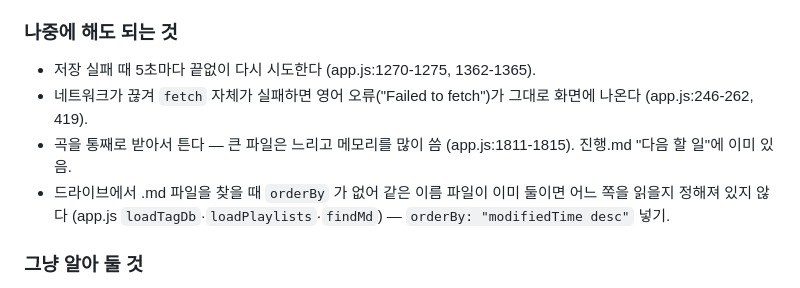
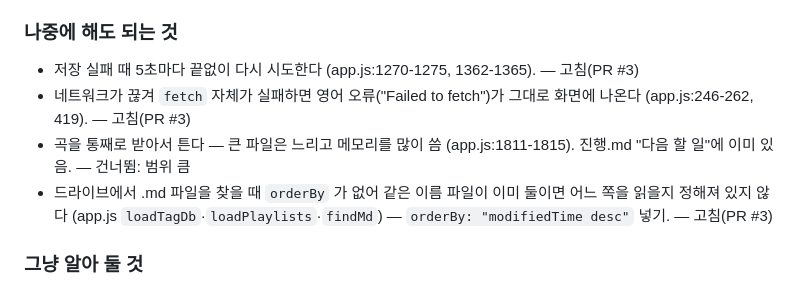
Before and after one commit to lsc2016/drive-music-player, a Markdown page: docs/점검보고서.md, the part around the change. Rendered like a GitHub page.

Commit message:
drive-music-player: 점검보고서에 나중에 할 것 처리 결과 표시
Co-Authored-By: Claude Opus 5.5 <noreply@anthropic.com>
Claude-Session: https://claude.ai/code/session_01CFgTdU2tdcfXgsJyhvBaVE

```diff
--- a/docs/점검보고서.md
+++ b/docs/점검보고서.md
@@ -4,10 +4,10 @@
 1. 로그아웃 직후 저장 타이머가 빈 목록을 드라이브에 새 파일로 올릴 수 있음 (app.js:211-223, 818-821, 1259-1276, 1353-1370) — 추정, 고친 태그·플레이리스트가 다른 기기에서 안 보이게 될 수 있음. — 확인 필요(PR #2 참고)
 2. 보관함 파일 읽기가 한 번 실패하면 `drive-music-library.md` 를 하나 더 만든다 (app.js:1330-1350, 1349, 1360) — 같은 이름 파일이 둘이 되고, 다음엔 어느 쪽을 읽을지 정해져 있지 않음(`pageSize 1`, 순서 없음). — 고침(PR #2)
 ### 나중에 해도 되는 것
-- 저장 실패 때 5초마다 끝없이 다시 시도한다 (app.js:1270-1275, 1362-1365).
-- 네트워크가 끊겨 `fetch` 자체가 실패하면 영어 오류("Failed to fetch")가 그대로 화면에 나온다 (app.js:246-262, 419).
-- 곡을 통째로 받아서 튼다 — 큰 파일은 느리고 메모리를 많이 씀 (app.js:1811-1815). 진행.md "다음 할 일"에 이미 있음.
-- 드라이브에서 .md 파일을 찾을 때 `orderBy` 가 없어 같은 이름 파일이 이미 둘이면 어느 쪽을 읽을지 정해져 있지 않다 (app.js `loadTagDb`·`loadPlaylists`·`findMd`) — `orderBy: "modifiedTime desc"` 넣기.
+- 저장 실패 때 5초마다 끝없이 다시 시도한다 (app.js:1270-1275, 1362-1365). — 고침(PR #3)
+- 네트워크가 끊겨 `fetch` 자체가 실패하면 영어 오류("Failed to fetch")가 그대로 화면에 나온다 (app.js:246-262, 419). — 고침(PR #3)
+- 곡을 통째로 받아서 튼다 — 큰 파일은 느리고 메모리를 많이 씀 (app.js:1811-1815). 진행.md "다음 할 일"에 이미 있음. — 건너뜀: 범위 큼
+- 드라이브에서 .md 파일을 찾을 때 `orderBy` 가 없어 같은 이름 파일이 이미 둘이면 어느 쪽을 읽을지 정해져 있지 않다 (app.js `loadTagDb`·`loadPlaylists`·`findMd`) — `orderBy: "modifiedTime desc"` 넣기. — 고침(PR #3)
 ### 그냥 알아 둘 것
 - `config.js:8` 에 구글 OAuth 클라이언트 ID 가 들어 있다. 이 값은 원래 브라우저에 공개되는 값이라 비밀이 아니다 (비밀은 "클라이언트 보안 비밀번호" 쪽이고 저장소에 없음). 다만 "승인된 JavaScript 원본" 목록을 꼭 내 주소만으로 두기.
 - `icons/*.png` 4개 — 작은 앱 아이콘. 열 필요 없음.
```
